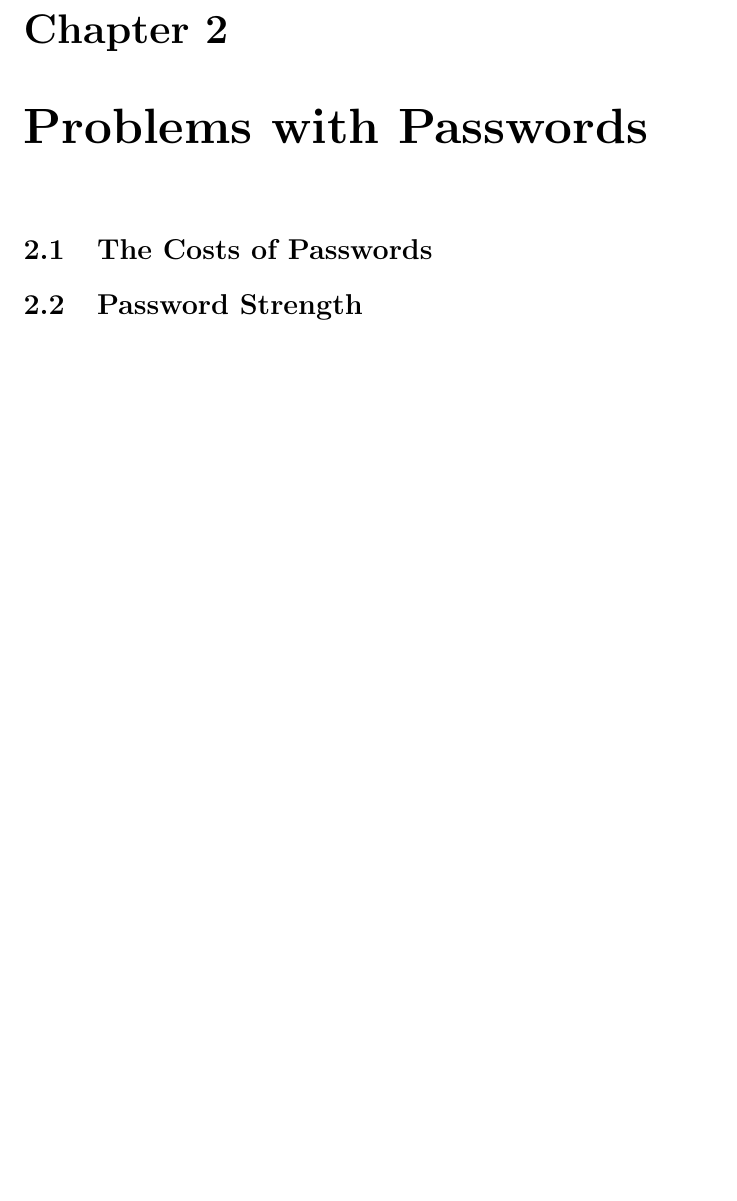
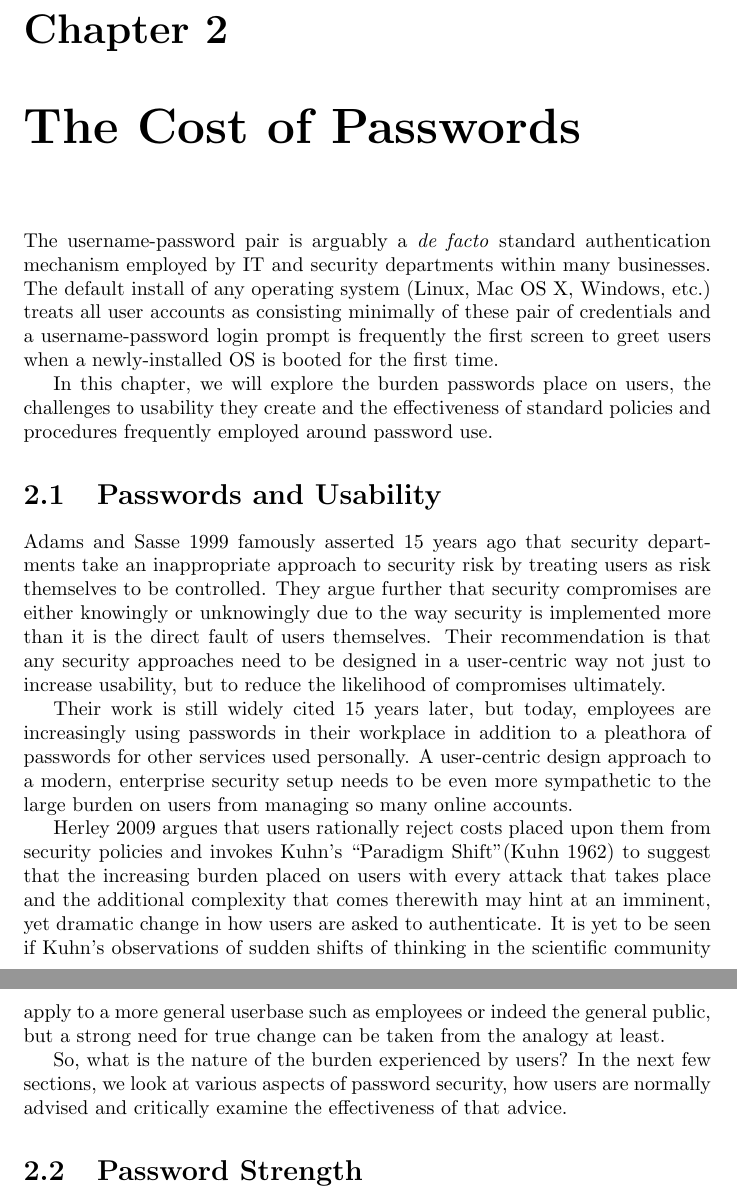
Before and after one commit to avengerpenguin/security-coursework, a LaTeX document (paper.tex): part of page 5 of 9 before the commit and two parts of pages 5 and 6 of 10 after it, the two joined at a grey line, cut so that both start at the same text, the shorter picture padded with empty space. Compiled offline with pdfLaTeX.

Commit message:
Written a lot of chapter 2.

```diff
--- a/paper.tex
+++ b/paper.tex
@@ -81,7 +81,66 @@ existing password setups.
 In chapter~\ref{chapter:alternatives}, these alternatives will be
 compared and assessed for their ease of adoption within a business.
 
-\chapter{Problems with Passwords}
+\chapter{The Cost of Passwords}
 \label{chapter:costs}
 
-\section{The Costs of Passwords}
+The username-password pair is arguably a \emph{de facto} standard
+authentication mechanism employed by IT and security departments
+within many businesses. The default install of any operating
+system (Linux, Mac OS X, Windows, etc.) treats all user accounts
+as consisting minimally of these pair of credentials and a
+username-password login prompt is frequently the first
+screen to greet users when a newly-installed OS is booted
+for the first time.
+
+In this chapter, we will explore the burden passwords place
+on users, the challenges to usability they create and
+the effectiveness of standard policies and procedures
+frequently employed around password use.
+
+%Linux and Mac systems make use of the Pluggable Authentication
+%Mechanism (PAM), which weakens the assumption that authentication
+%must be done with a password (password authenication is just one
+%module available for PAM). Corporate systems typically make
+%use of centralised user directories (e.g. Active Directory, OpenLDAP),
+%which allows users to use common credentials across multiple
+%IT systems (reducing the need for users to memorise multiple
+%sets of credentials).
+
+\section{Passwords and Usability}
+
+\cite{adams1999users} famously asserted 15 years ago that security
+departments take an inappropriate approach to security risk
+by treating users as risk themselves to be controlled. They
+argue further that security compromises are either knowingly
+or unknowingly due to the way security is implemented more than
+it is the direct fault of users themselves. Their recommendation
+is that any security approaches need to be designed in
+a user-centric way not just to increase usability, but to
+reduce the likelihood of compromises ultimately.
+
+Their work is still widely cited 15 years later, but
+today, employees are increasingly using passwords in their
+workplace in addition to a pleathora of passwords for
+other services used personally. A user-centric design
+approach to a modern, enterprise security setup needs to
+be even more sympathetic to the large burden on users
+from managing so many online accounts.
+
+\cite{herley2009so} argues that users rationally reject costs
+placed upon them from security policies and invokes Kuhn's
+``Paradigm Shift''\parencite{kuhn1962structure} to suggest
+that the increasing burden placed on users with every attack
+that takes place and the additional complexity that comes
+therewith may hint at an imminent, yet dramatic change in
+how users are asked to authenticate. It is yet to be seen
+if Kuhn's observations of sudden shifts of thinking
+in the scientific community apply to a more general
+userbase such as employees or indeed the general public, but
+a strong need for true change can be taken from the analogy
+at least.
+
+So, what is the nature of the burden experienced by users?
+In the next few sections, we look at various aspects
+of password security, how users are normally advised
+and critically examine the effectiveness of that advice.
```
Also changed, not shown: references.bib (+30 -0 lines), paper.tex (39 more changed lines).
